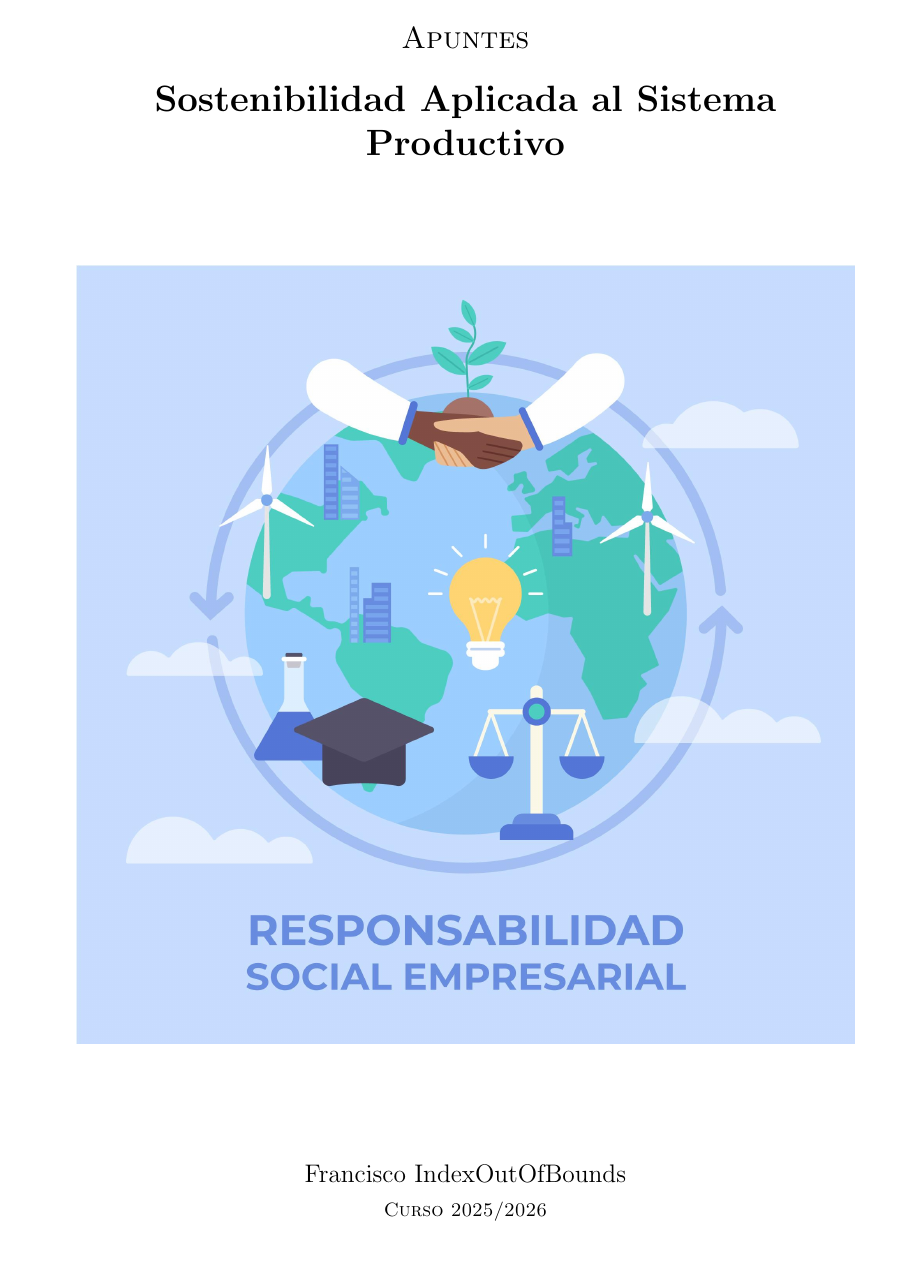
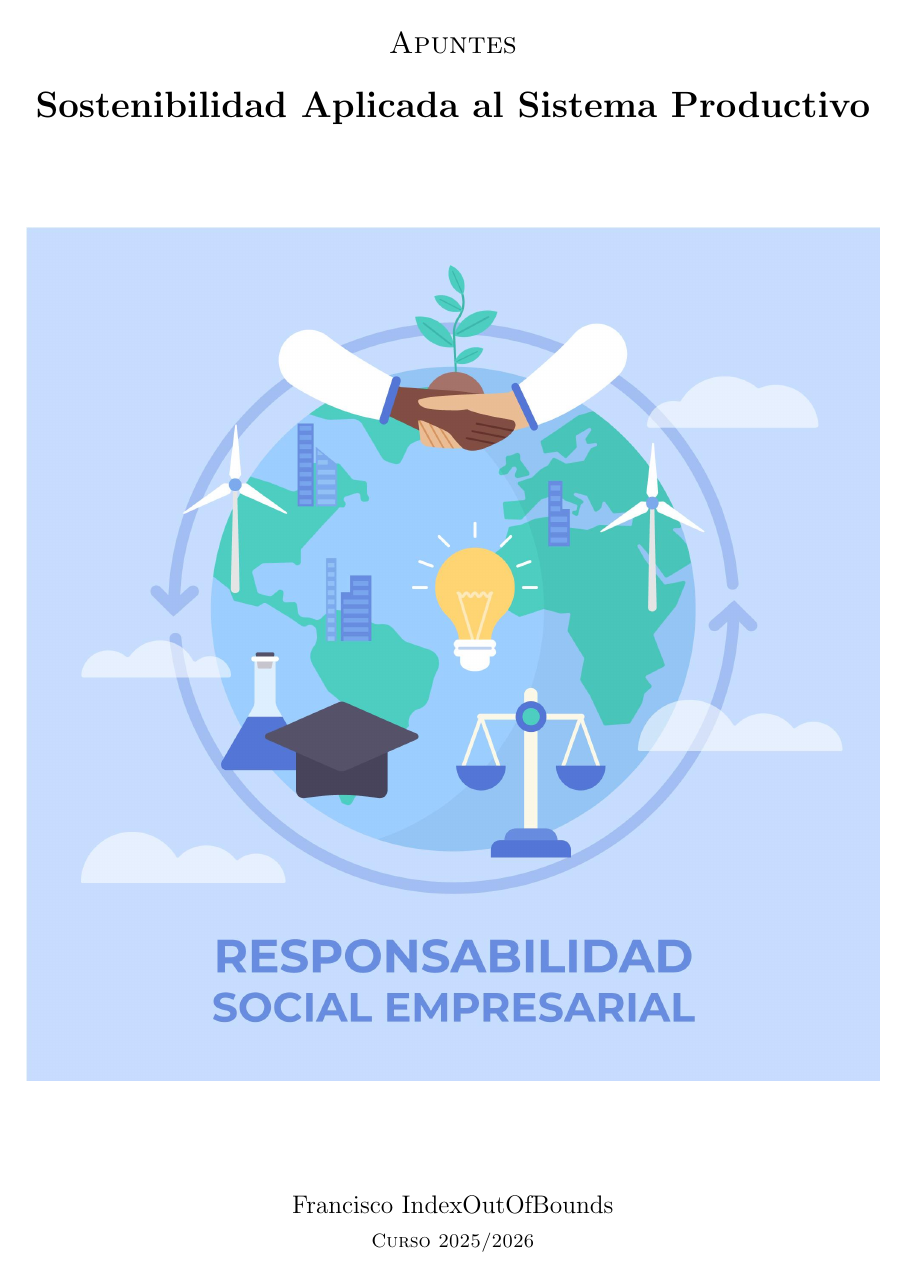
Before and after one commit to fperez1291/Apuntes_1DAW, a LaTeX book (SASP/apuntesSASP.tex): page 1 of 16. Compiled offline with pdfLaTeX.

Commit message:
Creado un encabezado personalizado y modificados los márgenes del documento. Elimandos los encabezados de las páginas en blanco.

```diff
--- a/SASP/apuntesSASP.tex
+++ b/SASP/apuntesSASP.tex
@@ -14,7 +14,7 @@
 % Clase: book (documento tipo libro)
 % - 11pt: Tamaño de fuente base (11 puntos)
 % - titlepage: Crea una página de título personalizada
-\documentclass[11pt,titlepage]{book}
+\documentclass[11pt,titlepage,twoside]{book}
 
 % ============================================================================
 % PAQUETES MATEMÁTICOS Y SÍMBOLOS
@@ -41,6 +41,7 @@
 % Proporciona comandos como \includegraphics para insertar imágenes con control
 % sobre el tamaño, rotación y otros parámetros visuales
 \usepackage{graphicx}
+\usepackage{xcolor}
 
 % lipsum: Paquete para generar texto de prueba (Lorem Ipsum)
 % Útil para rellenar documentos durante el diseño y maquetación
@@ -73,7 +74,13 @@
 % - a4paper: Tamaño de papel A4 (210x297 mm)
 % - left=30mm, right=25mm: Márgenes laterales
 % - top=30mm, bottom=30mm: Márgenes superior e inferior
-\geometry{a4paper, left=30mm, right=25mm, top=30mm, bottom=30mm}
+\geometry{
+  a4paper,
+  left=20mm,
+  right=20mm,
+  top=30mm,
+  bottom=25mm
+}
 
 % ============================================================================
 % ENCABEZADOS Y PIES DE PÁGINA
@@ -81,6 +88,15 @@
 % fancyhdr: Permite personalizar encabezados y pies de página
 % fancybox: Proporciona cajas decorativas y marcos para texto
 \usepackage{fancyhdr}
+% Configuración de encabezados y pies de página:
+\fancyhf{} % Limpiar encabezados y pies predeterminados
+\lhead[\thepage]{Apuntes}
+\rhead[Sostenibilidad Aplicada al Sistema Productivo]{\thepage}
+
+\pagestyle{fancy}
+
+\usepackage{emptypage}
+
 \usepackage{fancybox}
 
 % ============================================================================
@@ -196,6 +212,8 @@
 
 \begin{document}
 
+\setlength{\headheight}{15pt}
+
 % ============================================================================
 % PÁGINA DE TÍTULO PERSONALIZADA
 % ============================================================================
```
Also changed, not shown: SASP/apuntesSASP.pdf, SASP/apuntesSASP.tex (5 more changed lines).
